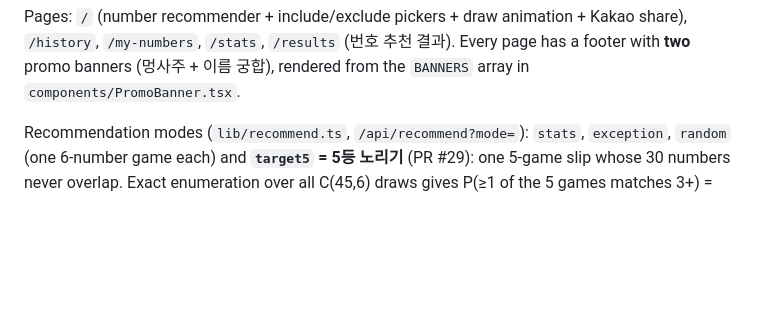
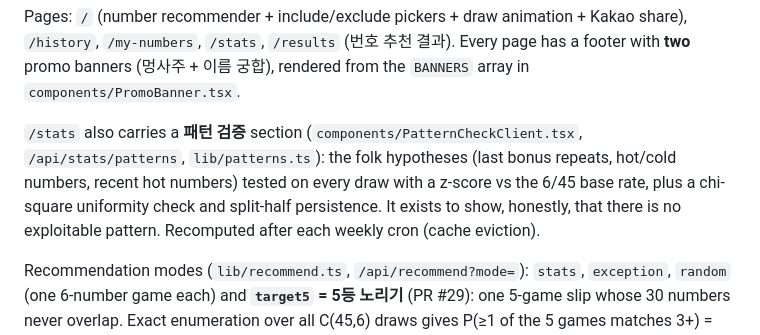
Before and after one commit to kimbj07/lotto, a Markdown page: docs/HANDOFF.md, the part around the change. Drawn GitHub-style; blank space fills up the shorter version.

Commit message:
docs: HANDOFF + progress entry for 패턴 검증 (#30)
Co-Authored-By: Claude Fable 5 <noreply@anthropic.com>

```diff
--- a/docs/HANDOFF.md
+++ b/docs/HANDOFF.md
@@ -28,6 +28,12 @@ Pages: `/` (number recommender + include/exclude pickers + draw animation + Kaka
 `/history`, `/my-numbers`, `/stats`, `/results` (번호 추천 결과). Every page has a footer
 with **two** promo banners (멍사주 + 이름 궁합), rendered from the `BANNERS` array in
 `components/PromoBanner.tsx`.
+
+`/stats` also carries a **패턴 검증** section (`components/PatternCheckClient.tsx`,
+`/api/stats/patterns`, `lib/patterns.ts`): the folk hypotheses (last bonus repeats, hot/cold
+numbers, recent hot numbers) tested on every draw with a z-score vs the 6/45 base rate, plus a
+chi-square uniformity check and split-half persistence. It exists to show, honestly, that there
+is no exploitable pattern. Recomputed after each weekly cron (cache eviction).
 
 Recommendation modes (`lib/recommend.ts`, `/api/recommend?mode=`): `stats`, `exception`,
 `random` (one 6-number game each) and **`target5` = 5등 노리기** (PR #29): one 5-game slip
```
Also changed, not shown: 1 other file.
